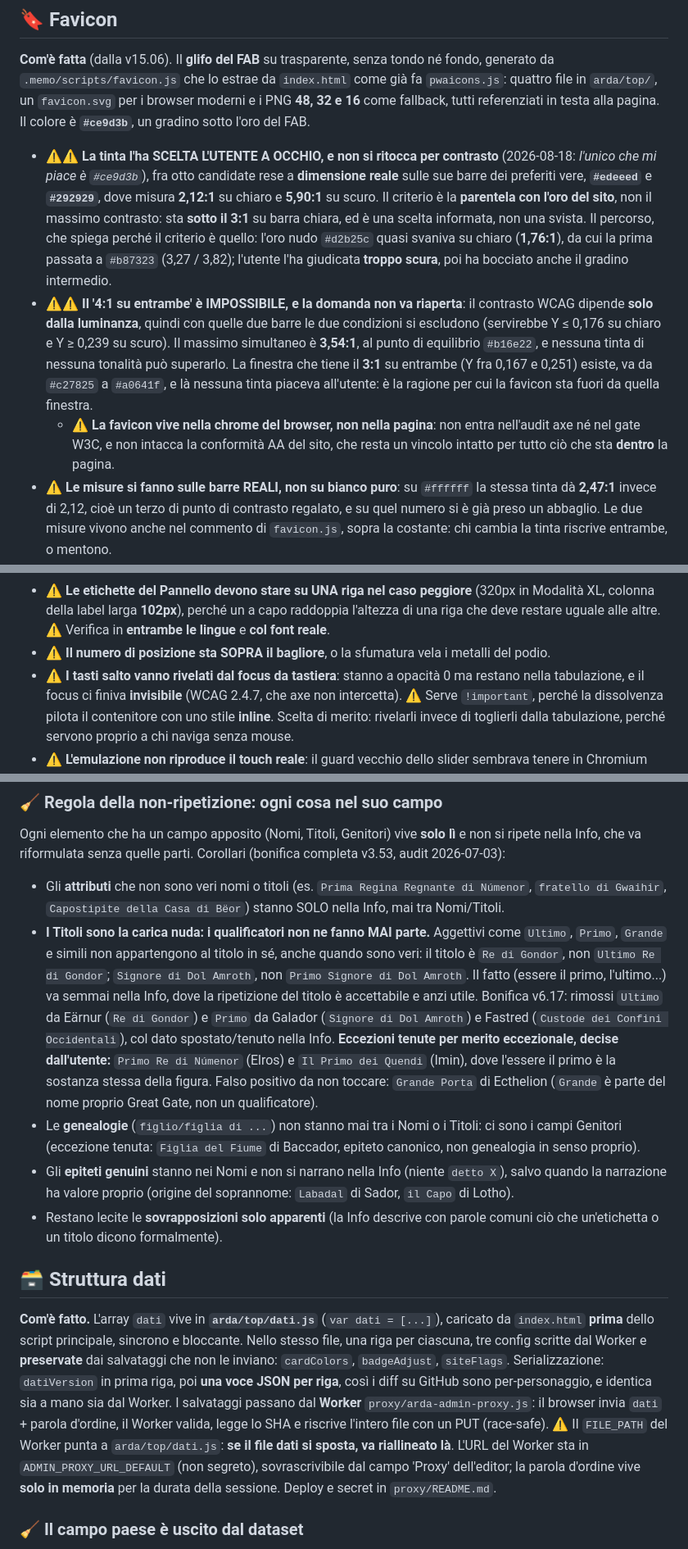
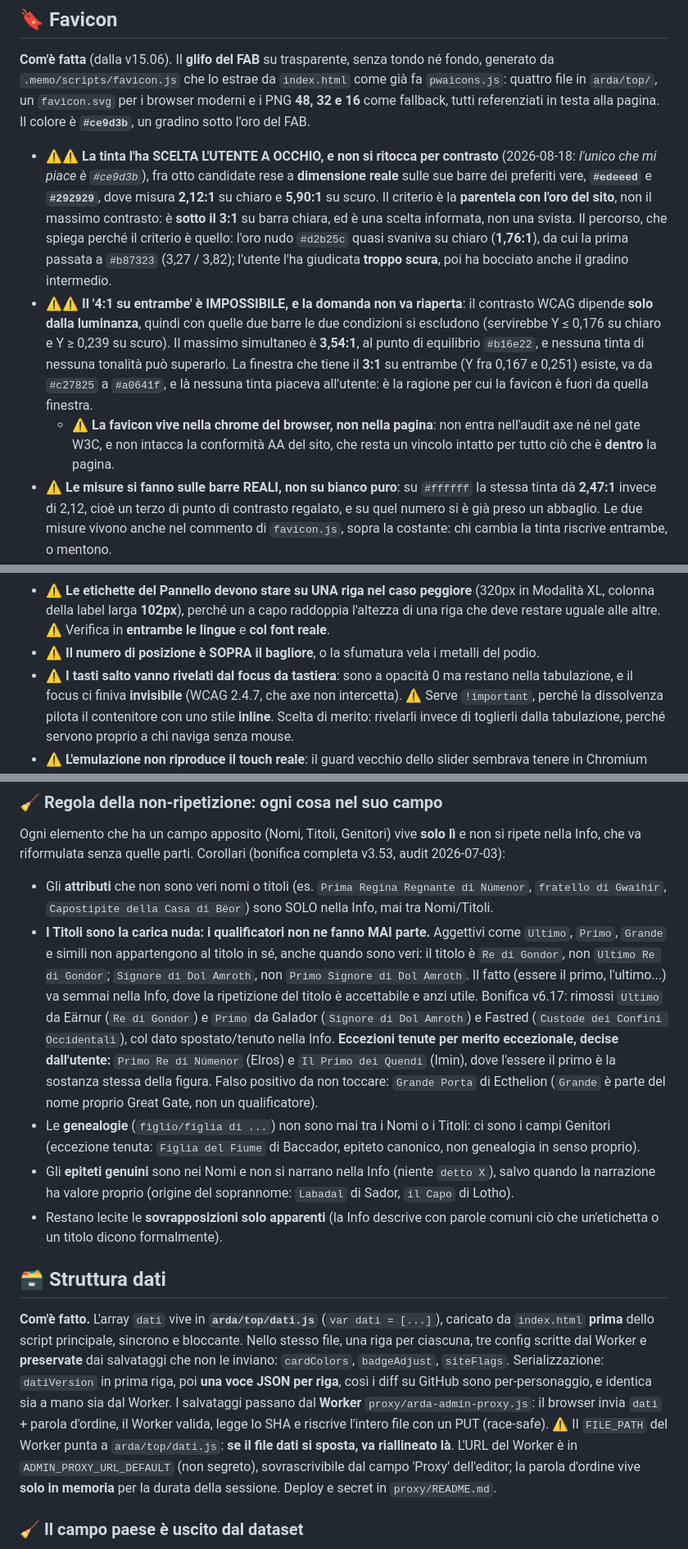
Before and after one commit to Roccobot/arda, a Markdown page: top/CLAUDE.md, 3 parts joined by grey strips. Shown at 82% size. GitHub-like rendering.

```diff
--- a/top/CLAUDE.md
+++ b/top/CLAUDE.md
@@ -163,7 +163,7 @@ tutti referenziati in testa alla pagina. Il colore è **`#ce9d3b`**, un gradino
   *l'unico che mi piace è `#ce9d3b`*), fra otto candidate rese a **dimensione reale** sulle sue
   barre dei preferiti vere, **`#edeeed`** e **`#292929`**, dove misura **2,12:1** su chiaro e
   **5,90:1** su scuro. Il criterio è la **parentela con l'oro del sito**, non il massimo
-  contrasto: sta **sotto il 3:1** su barra chiara, ed è una scelta informata, non una svista.
+  contrasto: è **sotto il 3:1** su barra chiara, ed è una scelta informata, non una svista.
   Il percorso, che spiega perché il criterio è quello: l'oro nudo `#d2b25c` quasi svaniva su
   chiaro (**1,76:1**), da cui la prima passata a `#b87323` (3,27 / 3,82); l'utente l'ha
   giudicata **troppo scura**, poi ha bocciato anche il gradino intermedio.
@@ -172,11 +172,11 @@ tutti referenziati in testa alla pagina. Il colore è **`#ce9d3b`**, un gradino
   (servirebbe Y ≤ 0,176 su chiaro e Y ≥ 0,239 su scuro). Il massimo simultaneo è **3,54:1**, al
   punto di equilibrio `#b16e22`, e nessuna tinta di nessuna tonalità può superarlo. La finestra
   che tiene il **3:1** su entrambe (Y fra 0,167 e 0,251) esiste, va da `#c27825` a `#a0641f`, e
-  là nessuna tinta piaceva all'utente: è la ragione per cui la favicon sta fuori da quella
+  là nessuna tinta piaceva all'utente: è la ragione per cui la favicon è fuori da quella
   finestra.
   - ⚠️ **La favicon vive nella chrome del browser, non nella pagina**: non entra nell'audit axe
     né nel gate W3C, e non intacca la conformità AA del sito, che resta un vincolo intatto per
-    tutto ciò che sta **dentro** la pagina.
+    tutto ciò che è **dentro** la pagina.
 - ⚠️ **Le misure si fanno sulle barre REALI, non su bianco puro**: su `#ffffff` la stessa tinta
   dà **2,47:1** invece di 2,12, cioè un terzo di punto di contrasto regalato, e su quel numero
   si è già preso un abbaglio. Le due misure vivono anche nel commento di `favicon.js`, sopra la
@@ -507,8 +507,8 @@ compaiono nella tab Mobile.
   Modalità XL, colonna della label larga **102px**), perché un a capo raddoppia l'altezza di una
   riga che deve restare uguale alle altre. ⚠️ Verifica in **entrambe le lingue** e **col font
   reale**.
-- ⚠️ **Il numero di posizione sta SOPRA il bagliore**, o la sfumatura vela i metalli del podio.
-- ⚠️ **I tasti salto vanno rivelati dal focus da tastiera**: stanno a opacità 0 ma restano
+- ⚠️ **Il numero di posizione è SOPRA il bagliore**, o la sfumatura vela i metalli del podio.
+- ⚠️ **I tasti salto vanno rivelati dal focus da tastiera**: sono a opacità 0 ma restano
   nella tabulazione, e il focus ci finiva **invisibile** (WCAG 2.4.7, che axe non intercetta).
   ⚠️ Serve `!important`, perché la dissolvenza pilota il contenitore con uno stile **inline**.
   Scelta di merito: rivelarli invece di toglierli dalla tabulazione, perché servono proprio a
@@ -975,7 +975,7 @@ Corollari (bonifica completa v3.53, audit 2026-07-03):
 
 - Gli **attributi** che non sono veri nomi o titoli (es. `Prima Regina
   Regnante di Númenor`, `fratello di Gwaihir`, `Capostipite della Casa di
-  Bëor`) stanno SOLO nella Info, mai tra Nomi/Titoli.
+  Bëor`) sono SOLO nella Info, mai tra Nomi/Titoli.
 - **I Titoli sono la carica nuda: i qualificatori non ne fanno MAI parte.**
   Aggettivi come `Ultimo`, `Primo`, `Grande` e simili non appartengono al
   titolo in sé, anche quando sono veri: il titolo è `Re di Gondor`, non `Ultimo
@@ -989,10 +989,10 @@ Corollari (bonifica completa v3.53, audit 2026-07-03):
   è la sostanza stessa della figura. Falso positivo da non toccare: `Grande
   Porta` di Ecthelion (`Grande` è parte del nome proprio Great Gate, non un
   qualificatore).
-- Le **genealogie** (`figlio/figlia di ...`) non stanno mai tra i Nomi o i
+- Le **genealogie** (`figlio/figlia di ...`) non sono mai tra i Nomi o i
   Titoli: ci sono i campi Genitori (eccezione tenuta: `Figlia del Fiume` di
   Baccador, epiteto canonico, non genealogia in senso proprio).
-- Gli **epiteti genuini** stanno nei Nomi e non si narrano nella Info (niente
+- Gli **epiteti genuini** sono nei Nomi e non si narrano nella Info (niente
   `detto X`), salvo quando la narrazione ha valore proprio (origine del
   soprannome: `Labadal` di Sador, `il Capo` di Lotho).
 - Restano lecite le **sovrapposizioni solo apparenti** (la Info descrive con
@@ -1008,7 +1008,7 @@ voce JSON per riga**, così i diff su GitHub sono per-personaggio, e identica si
 Worker. I salvataggi passano dal **Worker** `proxy/arda-admin-proxy.js`: il browser invia `dati` +
 parola d'ordine, il Worker valida, legge lo SHA e riscrive l'intero file con un PUT (race-safe).
 ⚠️ Il `FILE_PATH` del Worker punta a `arda/top/dati.js`: **se il file dati si sposta, va
-riallineato là**. L'URL del Worker sta in `ADMIN_PROXY_URL_DEFAULT` (non segreto), sovrascrivibile
+riallineato là**. L'URL del Worker è in `ADMIN_PROXY_URL_DEFAULT` (non segreto), sovrascrivibile
 dal campo 'Proxy' dell'editor; la parola d'ordine vive **solo in memoria** per la durata della
 sessione. Deploy e secret in `proxy/README.md`.
 
```
Also changed, not shown: other parts of top/CLAUDE.md (+31 -31 lines).
